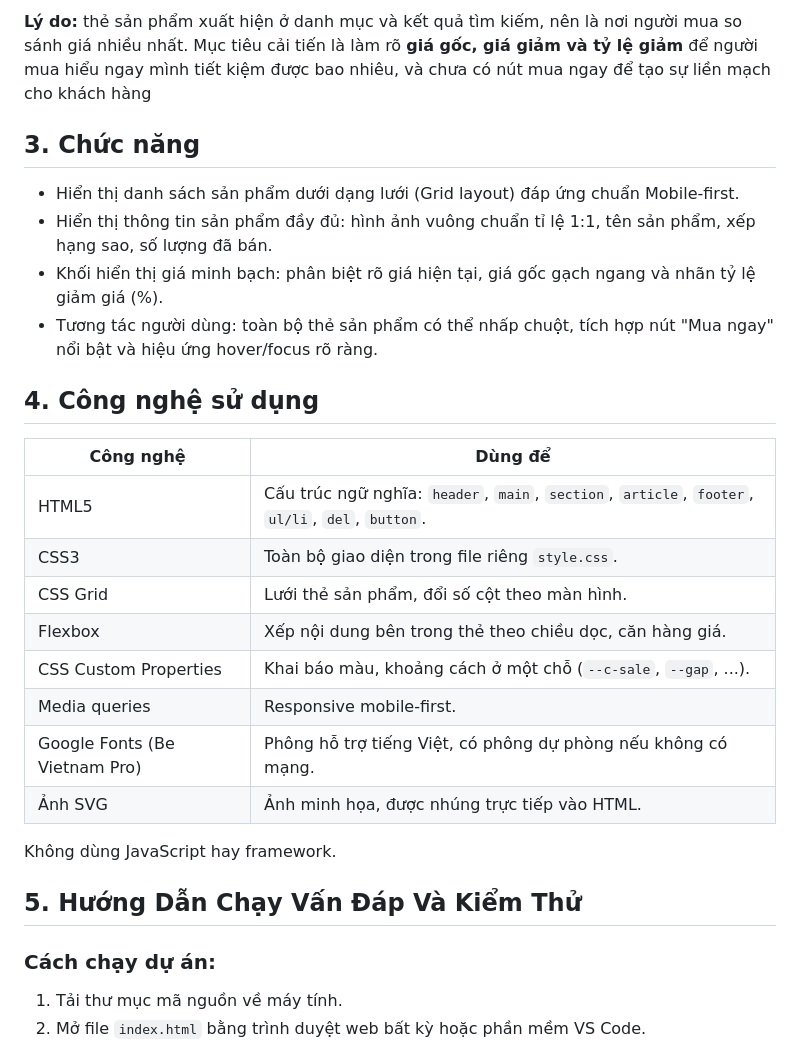
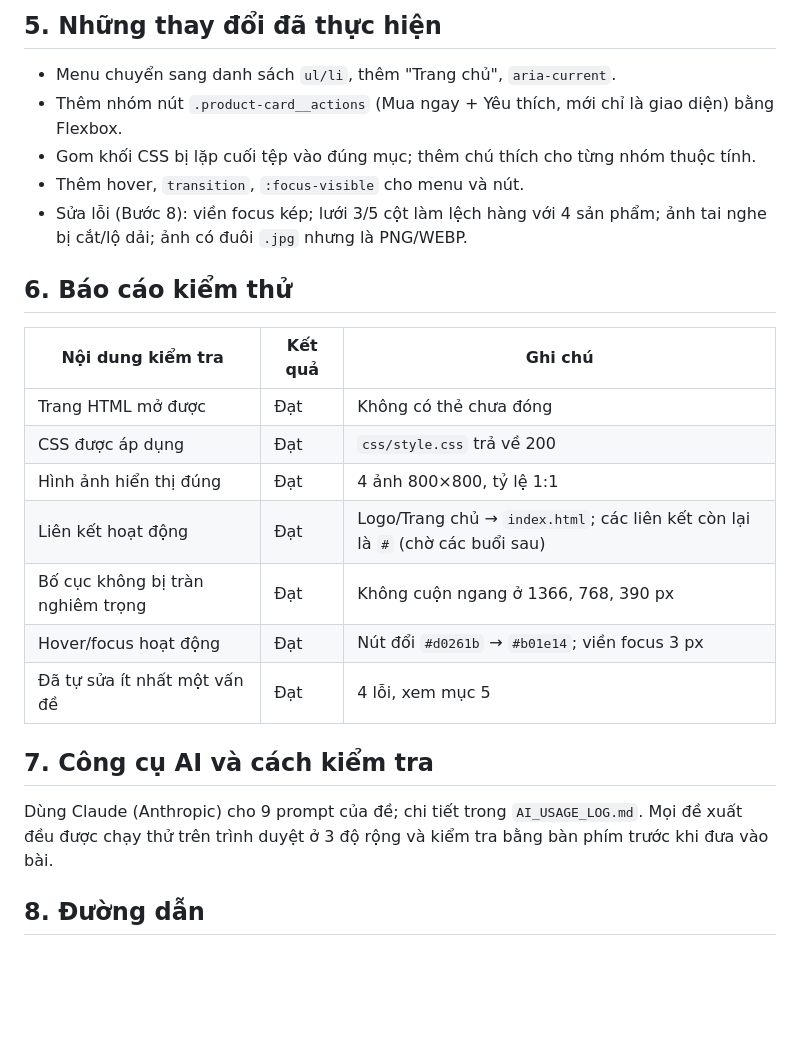
Before and after one commit to thangpham2202/ecommerce-ui-improvement, a Markdown page: README.md, the part around one of its changes. Rendered like a GitHub page; blank space fills up the shorter version.

Commit message:
Revise README for HTML5 & CSS3 project
Updated project details and improved product card display for e-commerce website.

```diff
--- a/README.md
+++ b/README.md
@@ -32,30 +41,27 @@ Khu vực khảo sát: Trang chủ, Danh mục sản phẩm, Chi tiết sản ph
 
-**Lý do:** thẻ sản phẩm xuất hiện ở danh mục và kết quả tìm kiếm, nên là nơi người mua so sánh giá nhiều nhất. Mục tiêu cải tiến là làm rõ **giá gốc, giá giảm và tỷ lệ giảm** để người mua hiểu ngay mình tiết kiệm được bao nhiêu, và chưa có nút mua ngay để tạo sự liền mạch cho khách hàng
+## 5. Những thay đổi đã thực hiện
 
-## 3. Chức năng
-- Hiển thị danh sách sản phẩm dưới dạng lưới (Grid layout) đáp ứng chuẩn Mobile-first.
-- Hiển thị thông tin sản phẩm đầy đủ: hình ảnh vuông chuẩn tỉ lệ 1:1, tên sản phẩm, xếp hạng sao, số lượng đã bán.
-- Khối hiển thị giá minh bạch: phân biệt rõ giá hiện tại, giá gốc gạch ngang và nhãn tỷ lệ giảm giá (%).
-- Tương tác người dùng: toàn bộ thẻ sản phẩm có thể nhấp chuột, tích hợp nút "Mua ngay" nổi bật và hiệu ứng hover/focus rõ ràng.
+- Menu chuyển sang danh sách `ul/li`, thêm "Trang chủ", `aria-current`.
+- Thêm nhóm nút `.product-card__actions` (Mua ngay + Yêu thích, mới chỉ là giao diện) bằng Flexbox.
+- Gom khối CSS bị lặp cuối tệp vào đúng mục; thêm chú thích cho từng nhóm thuộc tính.
+- Thêm hover, `transition`, `:focus-visible` cho menu và nút.
+- Sửa lỗi (Bước 8): viền focus kép; lưới 3/5 cột làm lệch hàng với 4 sản phẩm; ảnh tai nghe bị cắt/lộ dải; ảnh có đuôi `.jpg` nhưng là PNG/WEBP.
 
-## 4. Công nghệ sử dụng
+## 6. Báo cáo kiểm thử
 
-| Công nghệ | Dùng để |
-|---|---|
-| HTML5 | Cấu trúc ngữ nghĩa: `header`, `main`, `section`, `article`, `footer`, `ul/li`, `del`, `button`. |
-| CSS3 | Toàn bộ giao diện trong file riêng `style.css`. |
-| CSS Grid | Lưới thẻ sản phẩm, đổi số cột theo màn hình. |
-| Flexbox | Xếp nội dung bên trong thẻ theo chiều dọc, căn hàng giá. |
-| CSS Custom Properties | Khai báo màu, khoảng cách ở một chỗ (`--c-sale`, `--gap`, ...). |
-| Media queries | Responsive mobile-first. |
-| Google Fonts (Be Vietnam Pro) | Phông hỗ trợ tiếng Việt, có phông dự phòng nếu không có mạng. |
-| Ảnh SVG | Ảnh minh họa, được nhúng trực tiếp vào HTML. |
+| Nội dung kiểm tra | Kết quả | Ghi chú |
+|---|---|---|
+| Trang HTML mở được | Đạt | Không có thẻ chưa đóng |
+| CSS được áp dụng | Đạt | `css/style.css` trả về 200 |
+| Hình ảnh hiển thị đúng | Đạt | 4 ảnh 800×800, tỷ lệ 1:1 |
+| Liên kết hoạt động | Đạt | Logo/Trang chủ → `index.html`; các liên kết còn lại là `#` (chờ các buổi sau) |
+| Bố cục không bị tràn nghiêm trọng | Đạt | Không cuộn ngang ở 1366, 768, 390 px |
+| Hover/focus hoạt động | Đạt | Nút đổi `#d0261b` → `#b01e14`; viền focus 3 px |
+| Đã tự sửa ít nhất một vấn đề | Đạt | 4 lỗi, xem mục 5 |
 
-Không dùng JavaScript hay framework.
+## 7. Công cụ AI và cách kiểm tra
 
-## 5. Hướng Dẫn Chạy Vấn Đáp Và Kiểm Thử
+Dùng Claude (Anthropic) cho 9 prompt của đề; chi tiết trong `AI_USAGE_LOG.md`. Mọi đề xuất đều được chạy thử trên trình duyệt ở 3 độ rộng và kiểm tra bằng bàn phím trước khi đưa vào bài.
 
-### Cách chạy dự án:
-1. Tải thư mục mã nguồn về máy tính.
-2. Mở file `index.html` bằng trình duyệt web bất kỳ hoặc phần mềm VS Code.
+## 8. Đường dẫn
 
```
Also changed, not shown: other parts of README.md (+30 -49 lines).
